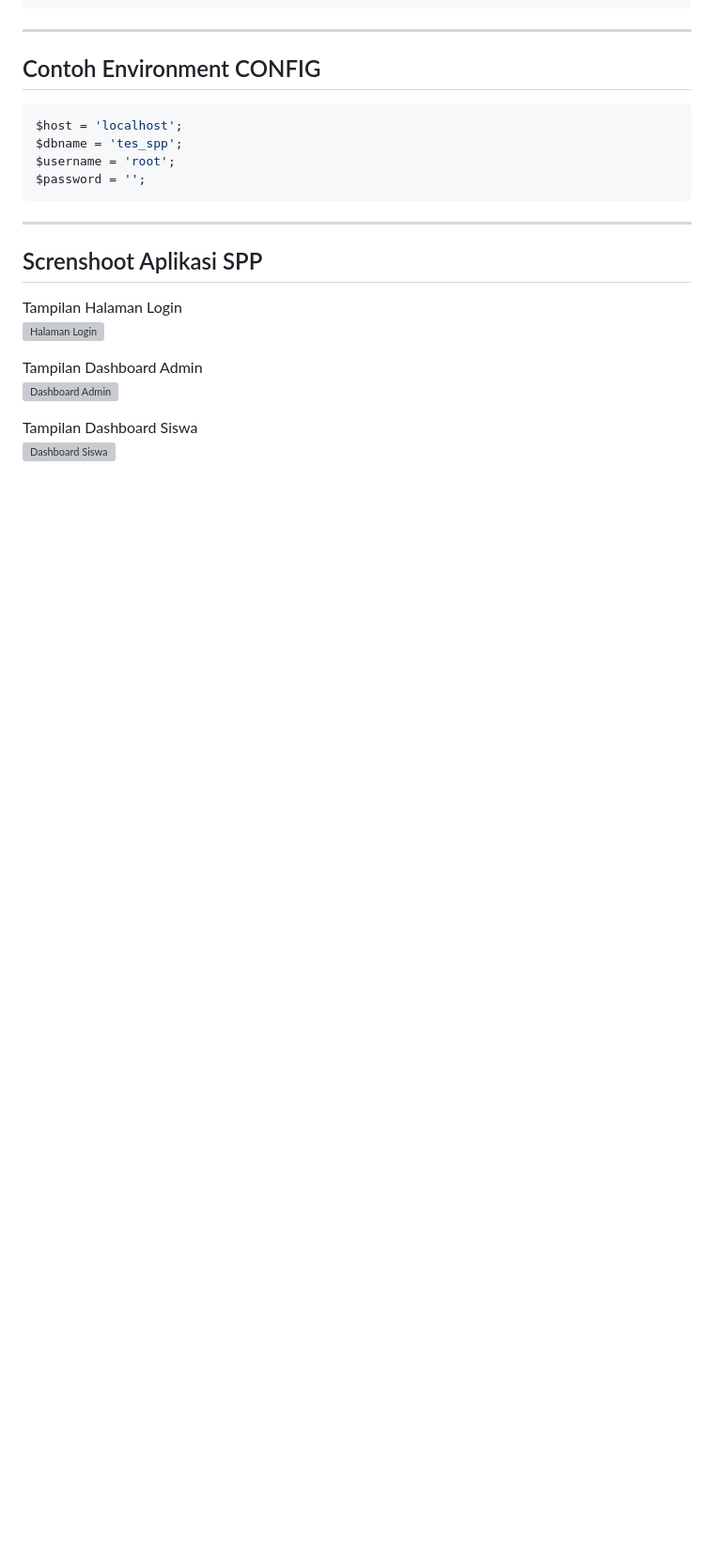
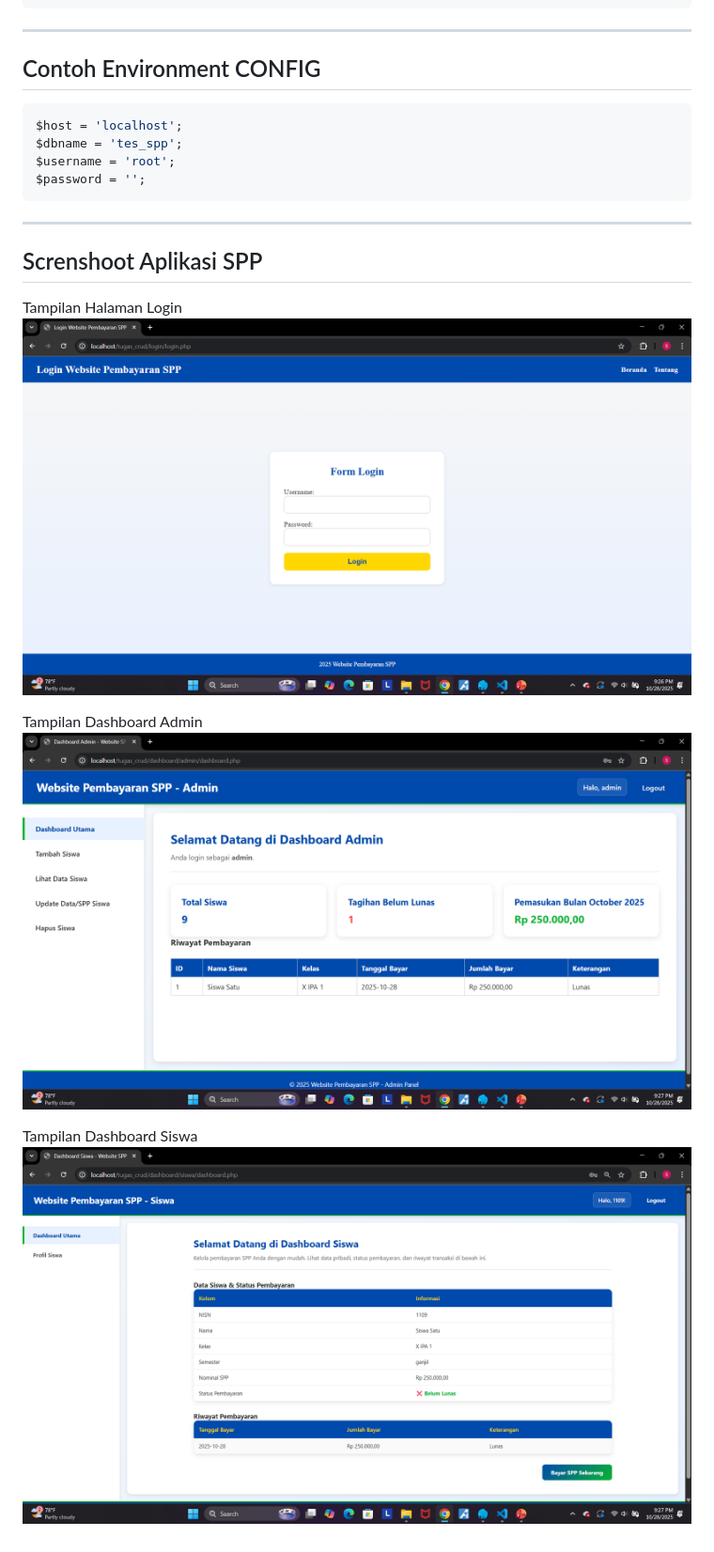
Before and after one commit to Syafiq1111/Tugas_WEB_PHP_Native, a Markdown page: README.md, the part around the change. Shown at 94% size. GitHub-like rendering; blank space fills up the shorter version; grey boxes are pictures that could not be loaded.

Commit message:
fix: png readme

```diff
--- a/README.md
+++ b/README.md
@@ -210,10 +210,10 @@ $password = '';
 
 ## Screnshoot Aplikasi SPP
 Tampilan Halaman Login
-![Halaman Login](image/login.jpg)
+![Halaman Login](image/login.png)
 
 Tampilan Dashboard Admin
-![Dashboard Admin](image/admin.jpg)
+![Dashboard Admin](image/admin.png)
 
 Tampilan Dashboard Siswa
-![Dashboard Siswa](image/siswa.jpg)
+![Dashboard Siswa](image/siswa.png)
```
